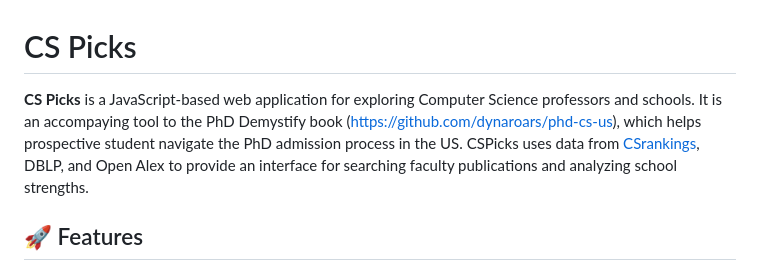
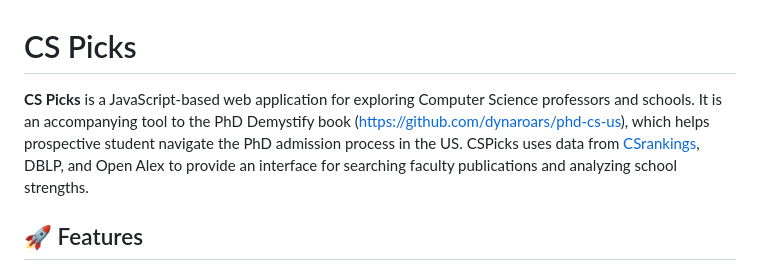
Before and after one commit to dynaroars/cspicks, a Markdown page: README.md, the part around the change. Drawn GitHub-style.

Commit message:
Fix typo in README description
Corrected a typo in the README regarding 'accompanying'.

```diff
--- a/README.md
+++ b/README.md
@@ -1,6 +1,6 @@
 # CS Picks
 
-**CS Picks** is a JavaScript-based web application for exploring Computer Science professors and schools. It is an accompaying tool to the PhD Demystify book (https://github.com/dynaroars/phd-cs-us), which helps prospective student navigate the PhD admission process in the US.  CSPicks uses data from [CSrankings](https://github.com/emeryberger/CSrankings), DBLP, and Open Alex to provide an interface for searching faculty publications and analyzing school strengths.
+**CS Picks** is a JavaScript-based web application for exploring Computer Science professors and schools. It is an accompanying tool to the PhD Demystify book (https://github.com/dynaroars/phd-cs-us), which helps prospective student navigate the PhD admission process in the US.  CSPicks uses data from [CSrankings](https://github.com/emeryberger/CSrankings), DBLP, and Open Alex to provide an interface for searching faculty publications and analyzing school strengths.
 
 ## 🚀 Features
 
```
